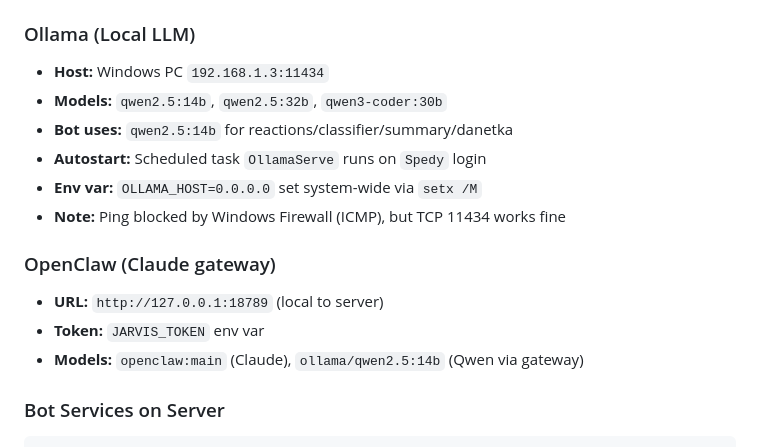
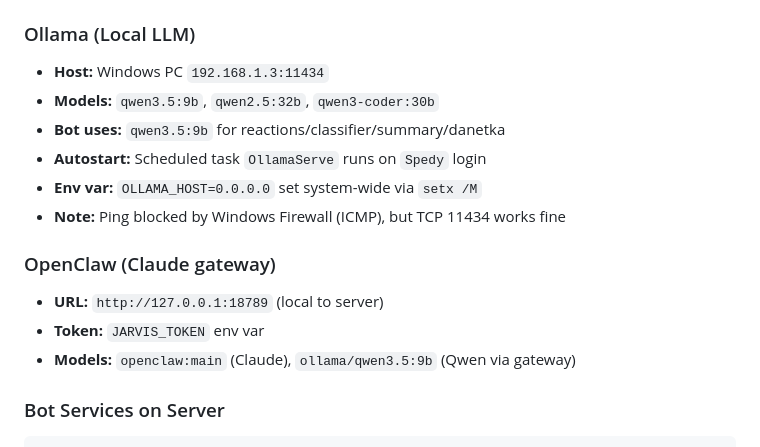
Before and after one commit to Spedymax/tg-bot, a Markdown page: CLAUDE.md, the part around the change. Rendered like a GitHub page.

Commit message:
update: switch Qwen model references to `qwen3.5:9b` in CLAUDE.md

````diff
--- a/CLAUDE.md
+++ b/CLAUDE.md
@@ -57,8 +57,8 @@ sshpass -p '123123' ssh localssh@192.168.1.3   # password-based fallback
 
 ### Ollama (Local LLM)
 - **Host:** Windows PC `192.168.1.3:11434`
-- **Models:** `qwen2.5:14b`, `qwen2.5:32b`, `qwen3-coder:30b`
-- **Bot uses:** `qwen2.5:14b` for reactions/classifier/summary/danetka
+- **Models:** `qwen3.5:9b`, `qwen2.5:32b`, `qwen3-coder:30b`
+- **Bot uses:** `qwen3.5:9b` for reactions/classifier/summary/danetka
 - **Autostart:** Scheduled task `OllamaServe` runs on `Spedy` login
 - **Env var:** `OLLAMA_HOST=0.0.0.0` set system-wide via `setx /M`
 - **Note:** Ping blocked by Windows Firewall (ICMP), but TCP 11434 works fine
@@ -66,7 +66,7 @@ sshpass -p '123123' ssh localssh@192.168.1.3   # password-based fallback
 ### OpenClaw (Claude gateway)
 - **URL:** `http://127.0.0.1:18789` (local to server)
 - **Token:** `JARVIS_TOKEN` env var
-- **Models:** `openclaw:main` (Claude), `ollama/qwen2.5:14b` (Qwen via gateway)
+- **Models:** `openclaw:main` (Claude), `ollama/qwen3.5:9b` (Qwen via gateway)
 
 ### Bot Services on Server
 ```bash
````
